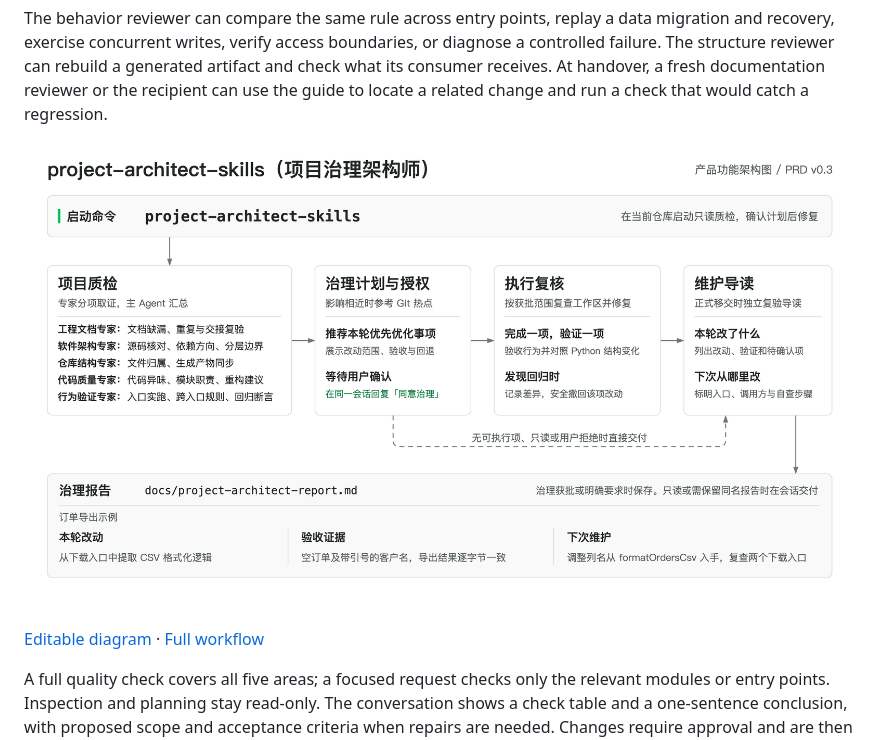
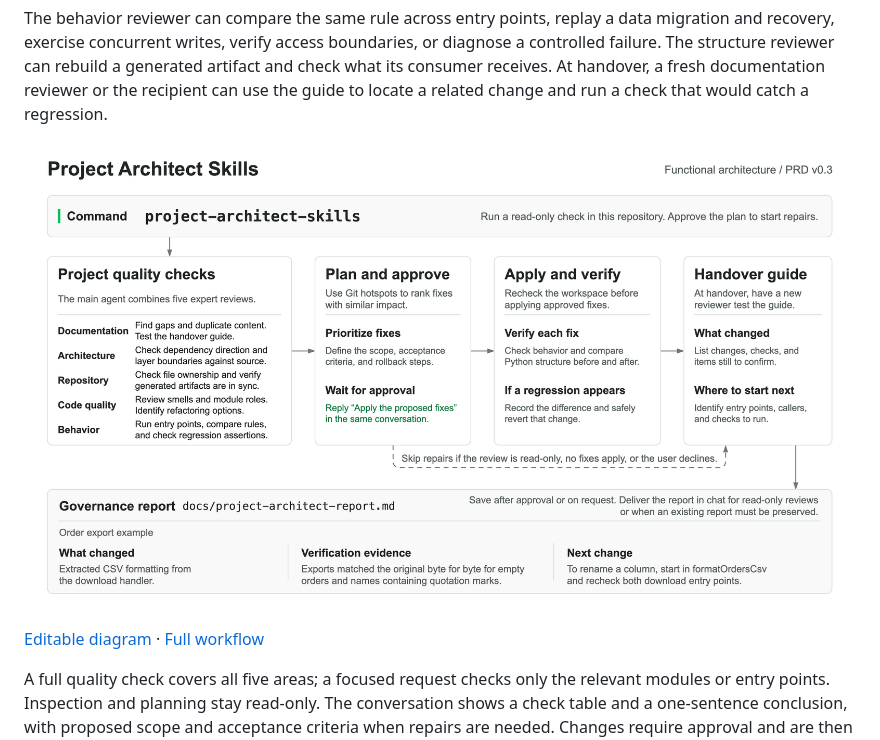
Before and after one commit to cabbage2000-lab/project-architect-skills, a Markdown page: README.md, the part around one of its changes. Rendered like a GitHub page; pictures changed too: docs/diagrams/product-functional-architecture.en.png (added).

Commit message:
为英文 README 配上英文架构图

```diff
--- a/README.md
+++ b/README.md
@@ -26,5 +26,5 @@ The checks complement one another. For example, the structure reviewer can locat
 
 The behavior reviewer can compare the same rule across entry points, replay a data migration and recovery, exercise concurrent writes, verify access boundaries, or diagnose a controlled failure. The structure reviewer can rebuild a generated artifact and check what its consumer receives. At handover, a fresh documentation reviewer or the recipient can use the guide to locate a related change and run a check that would catch a regression.
 
-![Project quality checks, repair planning and approval, execution and verification, and maintenance handover.](docs/diagrams/product-functional-architecture.png)
+![Project quality checks, repair planning and approval, execution and verification, and maintenance handover.](docs/diagrams/product-functional-architecture.en.png)
 
```
Also changed, not shown: other parts of README.md (+1 -1 lines), 1 other file.
